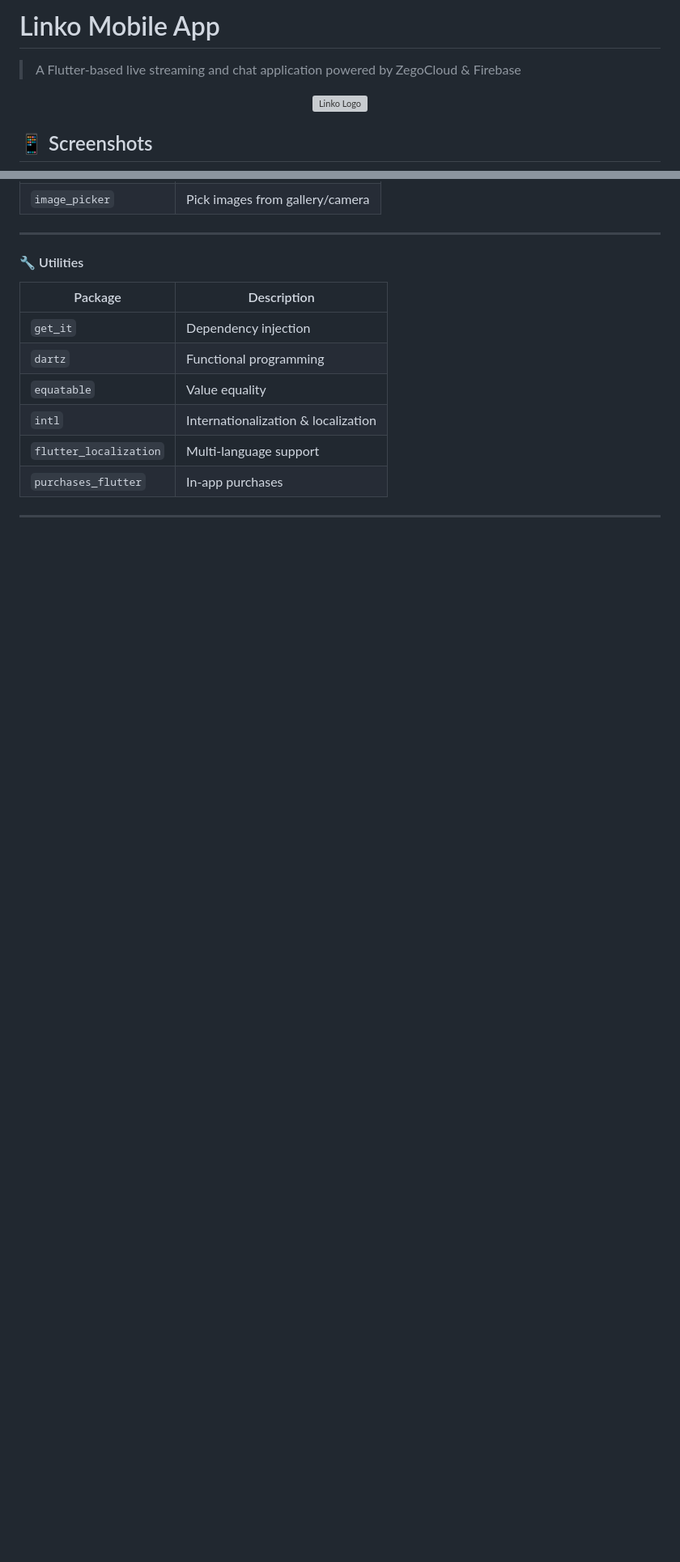
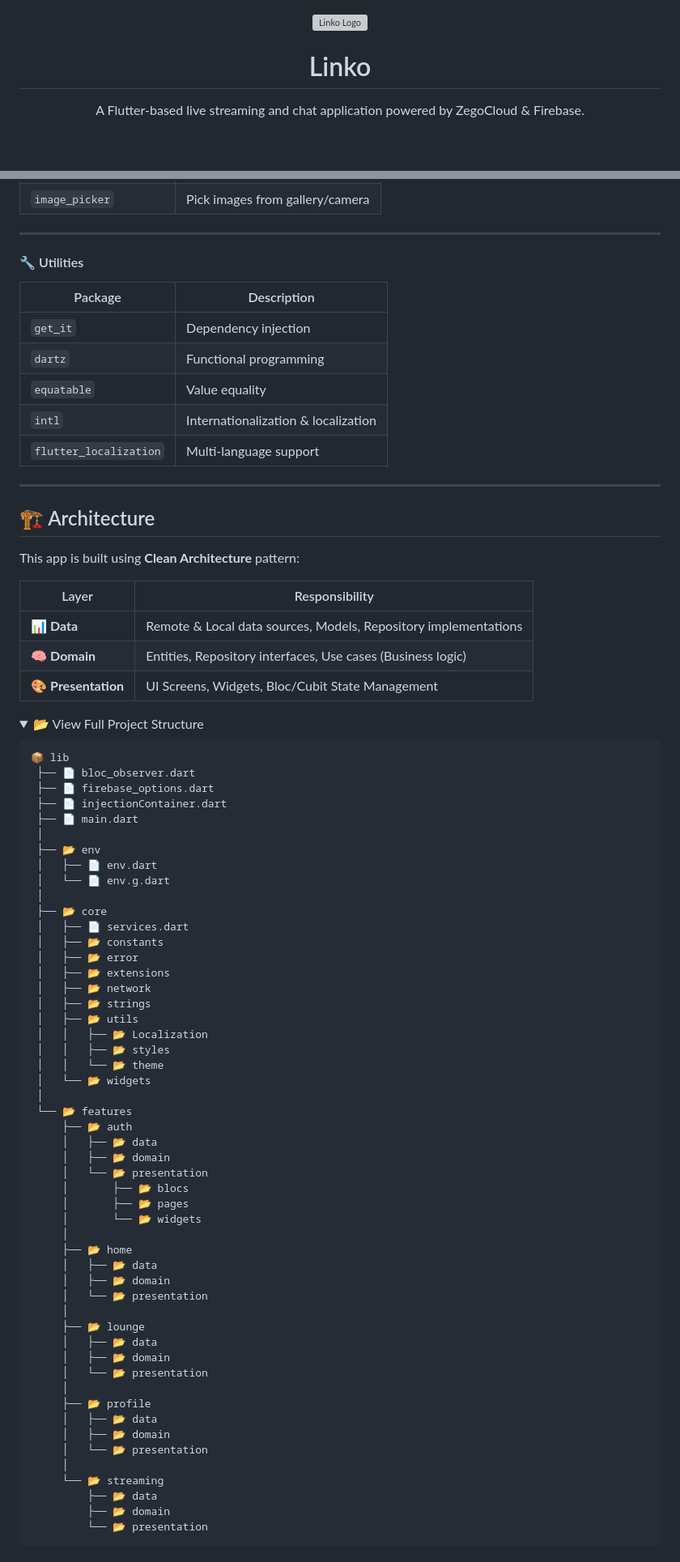
Before and after one commit to Omarsalama2001/Linko, a Markdown page: README.md, 2 parts joined by grey strips. Shown at 81% size. Drawn GitHub-style; folded sections open; blank space fills up the shorter version; grey boxes are pictures that could not be loaded.

````diff
--- a/README.md
+++ b/README.md
@@ -1,11 +1,11 @@
-# Linko Mobile App
-> A Flutter-based live streaming and chat application powered by ZegoCloud & Firebase
-
 <p align="center">
-  <img src="https://imgs.search.brave.com/2lyRE-4XshkbU5dXMWjGUX_6KQQ7s5khROzKVASuoE8/rs:fit:860:0:0:0/g:ce/aHR0cHM6Ly9jZG4z/ZC5pY29uc2NvdXQu/Y29tLzNkL2ZyZWUv/dGh1bWIvZnJlZS1m/bHV0dGVyLWxvZ28t/M2QtaWNvbi1wbmct/ZG93bmxvYWQtNDY0/Mjc2MS5wbmc"
-       width="300"
+  <img src="https://raw.githubusercontent.com/Omarsalama2001/linko/main/lib/assets/screenshots/home2_image-portrait.png"
+       width="200"
        alt="Linko Logo"/>
 </p>
 
-## 📱 Screenshots
+<h1 align="center">Linko</h1>
+<p align="center">
+  A Flutter-based live streaming and chat application powered by ZegoCloud & Firebase.
+</p>
 
@@ -210,6 +153,75 @@ This app is built using **Clean Architecture** pattern, which separates the code
 | `equatable` | Value equality |
 | `intl` | Internationalization & localization |
 | `flutter_localization` | Multi-language support |
-| `purchases_flutter` | In-app purchases |
 
 </details>
+
+---
+
+## 🏗️ Architecture
+
+This app is built using **Clean Architecture** pattern:
+
+| Layer | Responsibility |
+|-------|---------------|
+| 📊 **Data** | Remote & Local data sources, Models, Repository implementations |
+| 🧠 **Domain** | Entities, Repository interfaces, Use cases (Business logic) |
+| 🎨 **Presentation** | UI Screens, Widgets, Bloc/Cubit State Management |
+
+<details>
+<summary>📂 View Full Project Structure</summary>
+
+```
+📦 lib
+ ├── 📄 bloc_observer.dart
+ ├── 📄 firebase_options.dart
+ ├── 📄 injectionContainer.dart
+ ├── 📄 main.dart
+ │
+ ├── 📂 env
+ │   ├── 📄 env.dart
+ │   └── 📄 env.g.dart
+ │
+ ├── 📂 core
+ │   ├── 📄 services.dart
+ │   ├── 📂 constants
+ │   ├── 📂 error
+ │   ├── 📂 extensions
+ │   ├── 📂 network
+ │   ├── 📂 strings
+ │   ├── 📂 utils
+ │   │   ├── 📂 Localization
+ │   │   ├── 📂 styles
+ │   │   └── 📂 theme
+ │   └── 📂 widgets
+ │
+ └── 📂 features
+     ├── 📂 auth
+     │   ├── 📂 data
+     │   ├── 📂 domain
+     │   └── 📂 presentation
+     │       ├── 📂 blocs
+     │       ├── 📂 pages
+     │       └── 📂 widgets
+     │
+     ├── 📂 home
+     │   ├── 📂 data
+     │   ├── 📂 domain
+     │   └── 📂 presentation
+     │
+     ├── 📂 lounge
+     │   ├── 📂 data
+     │   ├── 📂 domain
+     │   └── 📂 presentation
+     │
+     ├── 📂 profile
+     │   ├── 📂 data
+     │   ├── 📂 domain
+     │   └── 📂 presentation
+     │
+     └── 📂 streaming
+         ├── 📂 data
+         ├── 📂 domain
+         └── 📂 presentation
+```
+
````
Also changed, not shown: other parts of README.md (+124 -74 lines).
